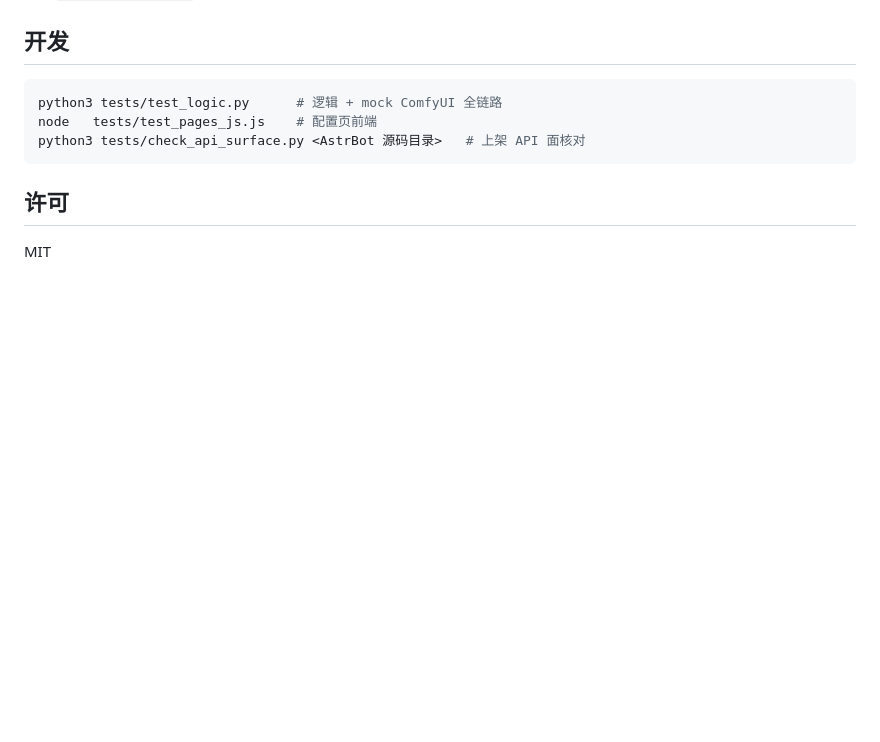
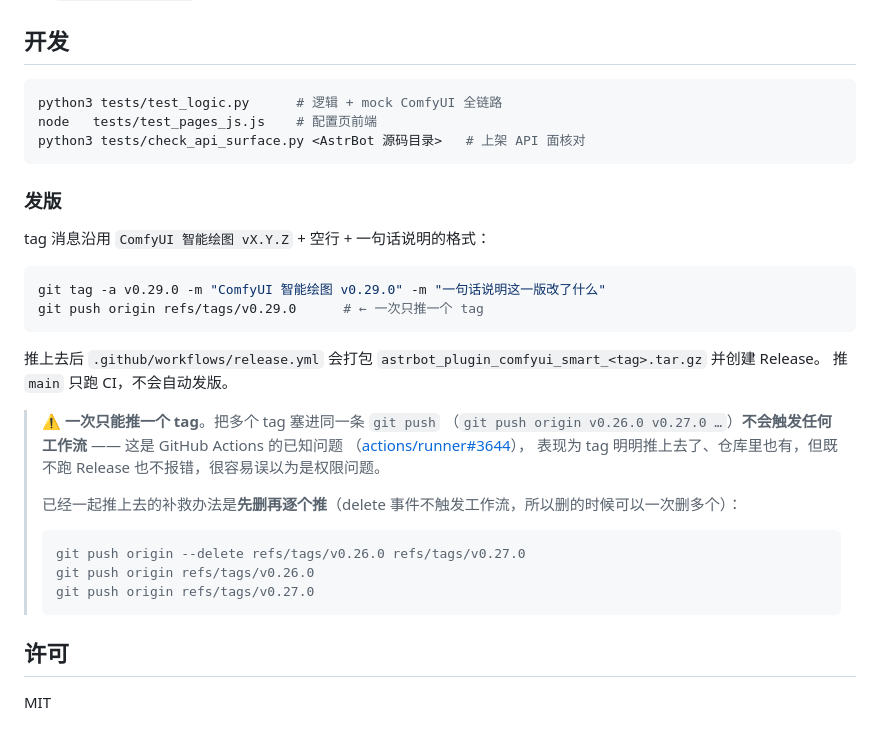
Before and after one commit to Mnbqq/astrbot_plugin_comfyui_smart, a Markdown page: README.md, the part around the change. Drawn GitHub-style; blank space fills up the shorter version.

Commit message:
docs: 补「发版」小节，记下「多个 tag 一次推不触发工作流」这个坑
- tag 消息格式与 push 命令写进 README 的「开发」小节
- 明确一次只推一个 tag：多个 tag 放同一条 git push 不会触发任何工作流
  （actions/runner#3644），tag 推上去了却没有 Release，很容易误判成权限问题
- 附补救办法：先 git push --delete 一次删掉，再逐个推（delete 不触发工作流）
- 这次就是这么踩的：5 个 tag 一起推，Actions 一条都没跑；删掉逐个推之后
  v0.25.0 ~ v0.29.0 的 Release 全部正常生成

````diff
--- a/README.md
+++ b/README.md
@@ -349,6 +349,31 @@ node   tests/test_pages_js.js    # 配置页前端
 python3 tests/check_api_surface.py <AstrBot 源码目录>   # 上架 API 面核对
 ```
 
+### 发版
+
+tag 消息沿用 `ComfyUI 智能绘图 vX.Y.Z` + 空行 + 一句话说明的格式：
+
+```bash
+git tag -a v0.29.0 -m "ComfyUI 智能绘图 v0.29.0" -m "一句话说明这一版改了什么"
+git push origin refs/tags/v0.29.0      # ← 一次只推一个 tag
+```
+
+推上去后 `.github/workflows/release.yml` 会打包 `astrbot_plugin_comfyui_smart_<tag>.tar.gz` 并创建 Release。
+推 `main` 只跑 CI，不会自动发版。
+
+> ⚠️ **一次只能推一个 tag**。把多个 tag 塞进同一条 `git push`
+> （`git push origin v0.26.0 v0.27.0 …`）**不会触发任何工作流** —— 这是 GitHub Actions 的已知问题
+> （[actions/runner#3644](https://github.com/actions/runner/issues/3644)），
+> 表现为 tag 明明推上去了、仓库里也有，但既不跑 Release 也不报错，很容易误以为是权限问题。
+>
+> 已经一起推上去的补救办法是**先删再逐个推**（delete 事件不触发工作流，所以删的时候可以一次删多个）：
+>
+> ```bash
+> git push origin --delete refs/tags/v0.26.0 refs/tags/v0.27.0
+> git push origin refs/tags/v0.26.0
+> git push origin refs/tags/v0.27.0
+> ```
+
 ## 许可
 
 MIT
````
